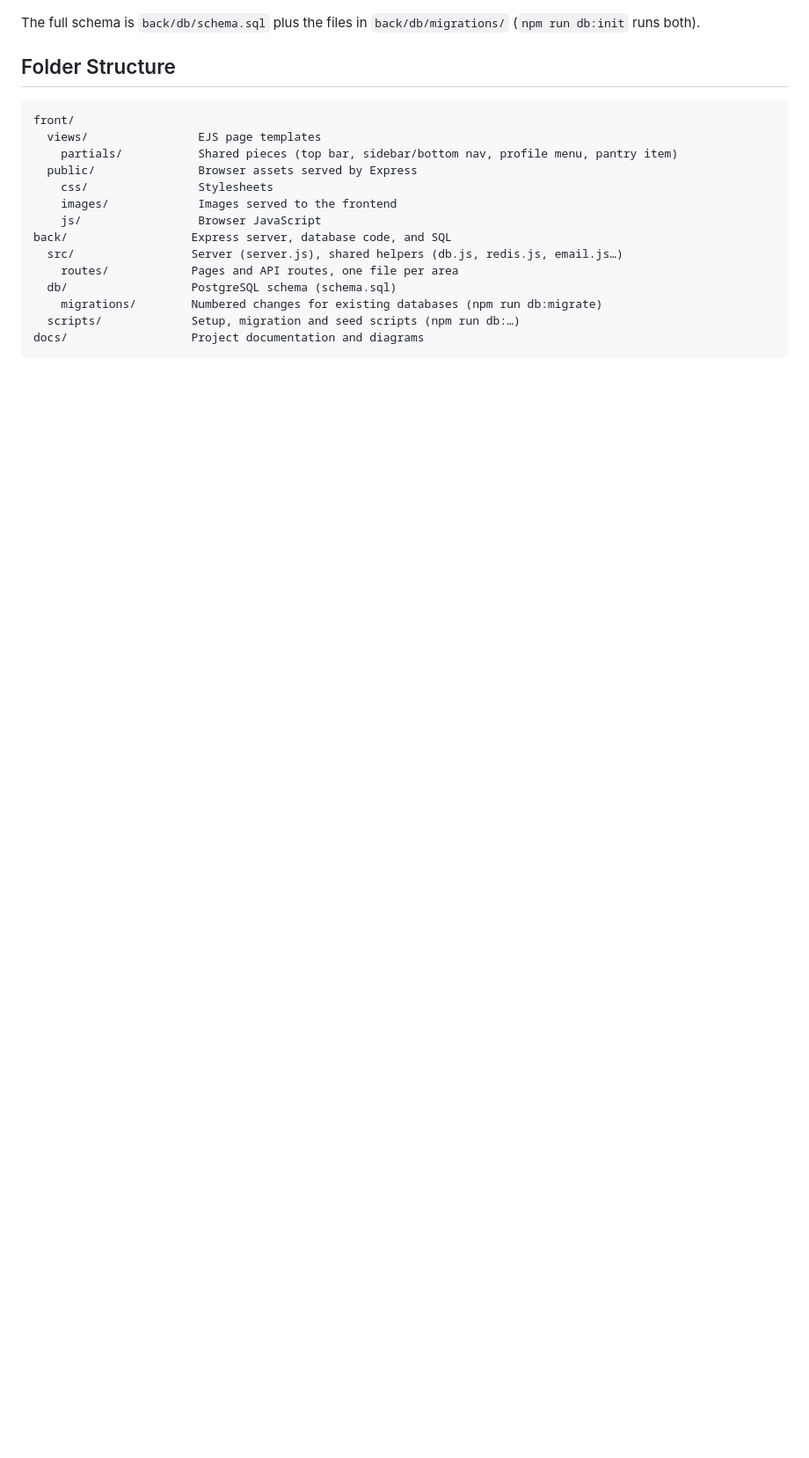
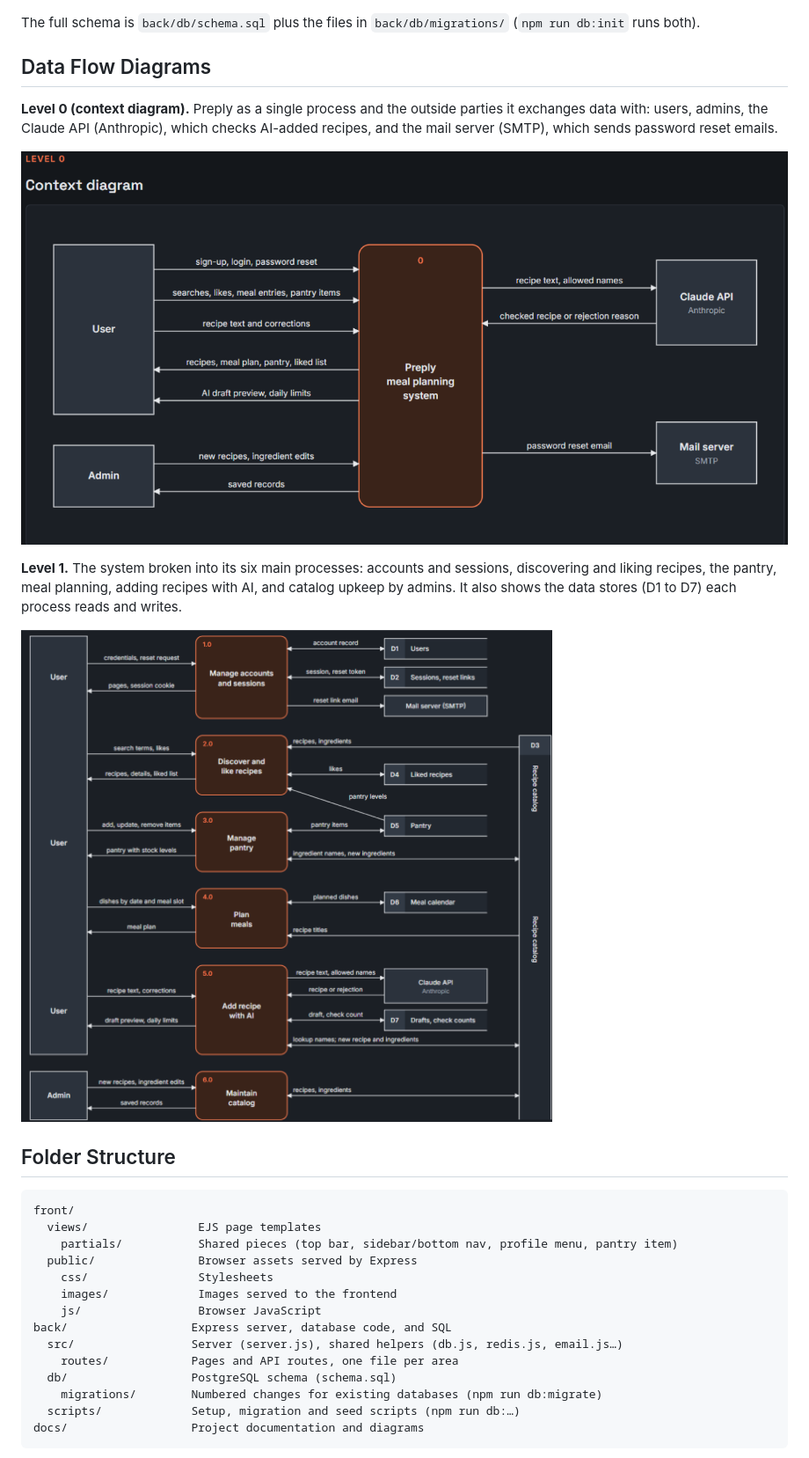
Before and after one commit to LoganStaub/meal-planner, a Markdown page: README.md, the part around the change. Shown at 88% size. GitHub-like rendering; pictures changed too: docs/level_0.png (added), docs/level_1.png (added); blank space fills up the shorter version.

Commit message:
README: add the level 0 and level 1 data flow diagrams
Co-Authored-By: Claude Opus 5.5 <noreply@anthropic.com>

```diff
--- a/README.md
+++ b/README.md
@@ -9,6 +9,16 @@ Deciding what to eat every day, and making sure the right groceries are in the h
 ![Entity relationship diagram for Preply](docs/Meal_Planner_ERD.png)
 
 The full schema is `back/db/schema.sql` plus the files in `back/db/migrations/` (`npm run db:init` runs both).
+
+## Data Flow Diagrams
+
+**Level 0 (context diagram).** Preply as a single process and the outside parties it exchanges data with: users, admins, the Claude API (Anthropic), which checks AI-added recipes, and the mail server (SMTP), which sends password reset emails.
+
+![Level 0 context diagram for Preply](docs/level_0.png)
+
+**Level 1.** The system broken into its six main processes: accounts and sessions, discovering and liking recipes, the pantry, meal planning, adding recipes with AI, and catalog upkeep by admins. It also shows the data stores (D1 to D7) each process reads and writes.
+
+![Level 1 data flow diagram for Preply](docs/level_1.png)
 
 ## Folder Structure
 
```
